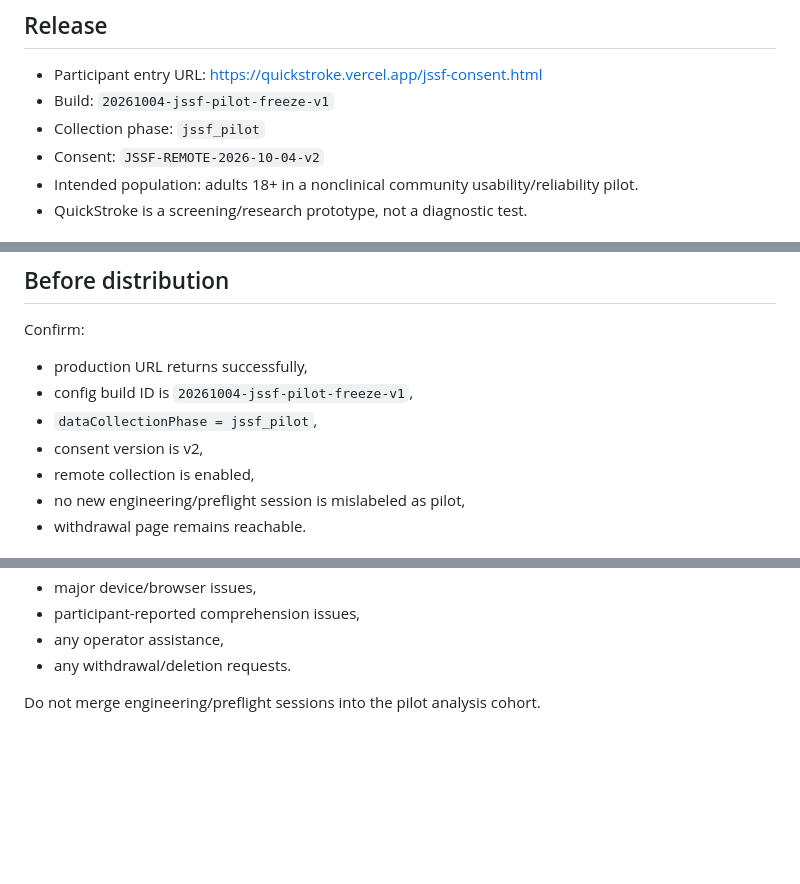
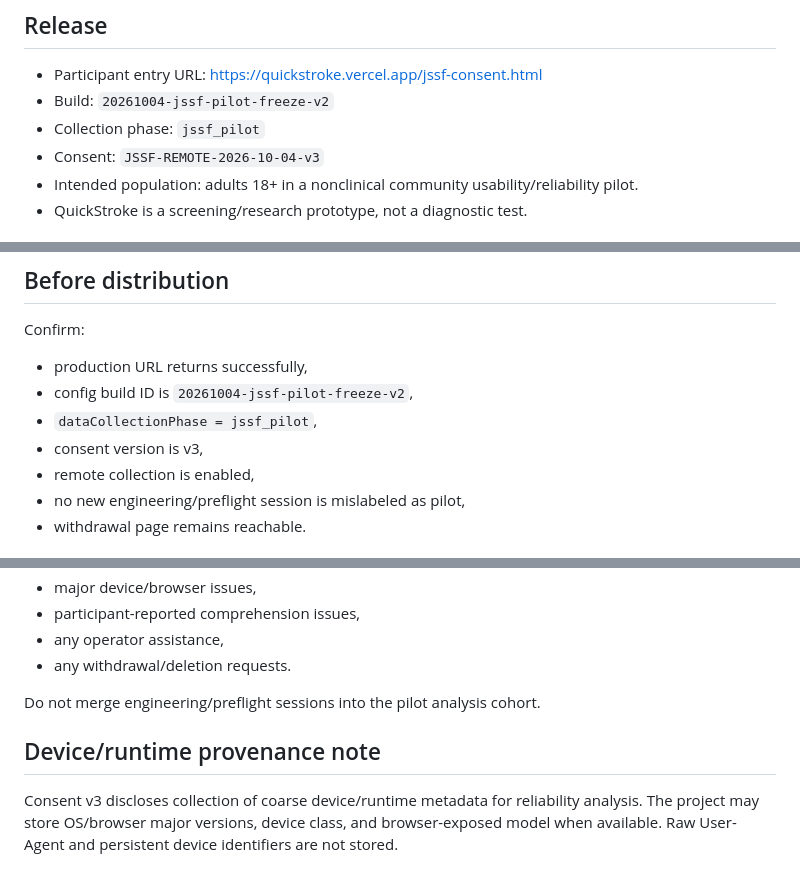
Before and after one commit to KpunWP/QuickStroke, a Markdown page: docs/JSSF_EVENT_DAY_RUNBOOK_2026-10-04.md, 3 parts joined by grey strips. Rendered like a GitHub page; blank space fills up the shorter version.

Commit message:
Docs: update JSSF pilot for consent v3 device provenance

```diff
--- a/docs/JSSF_EVENT_DAY_RUNBOOK_2026-10-04.md
+++ b/docs/JSSF_EVENT_DAY_RUNBOOK_2026-10-04.md
@@ -3,9 +3,9 @@
 ## Release
 
 - Participant entry URL: https://quickstroke.vercel.app/jssf-consent.html
-- Build: `20261004-jssf-pilot-freeze-v1`
+- Build: `20261004-jssf-pilot-freeze-v2`
 - Collection phase: `jssf_pilot`
-- Consent: `JSSF-REMOTE-2026-10-04-v2`
+- Consent: `JSSF-REMOTE-2026-10-04-v3`
 - Intended population: adults 18+ in a nonclinical community usability/reliability pilot.
 - QuickStroke is a screening/research prototype, not a diagnostic test.
 
@@ -64,9 +64,9 @@ If an observer notices the participant using the wrong hand, record the occurren
 
 Confirm:
 - production URL returns successfully,
-- config build ID is `20261004-jssf-pilot-freeze-v1`,
+- config build ID is `20261004-jssf-pilot-freeze-v2`,
 - `dataCollectionPhase = jssf_pilot`,
-- consent version is v2,
+- consent version is v3,
 - remote collection is enabled,
 - no new engineering/preflight session is mislabeled as pilot,
 - withdrawal page remains reachable.
@@ -121,3 +121,8 @@ Record:
 - any withdrawal/deletion requests.
 
 Do not merge engineering/preflight sessions into the pilot analysis cohort.
+
+
+## Device/runtime provenance note
+
+Consent v3 discloses collection of coarse device/runtime metadata for reliability analysis. The project may store OS/browser major versions, device class, and browser-exposed model when available. Raw User-Agent and persistent device identifiers are not stored.
```
